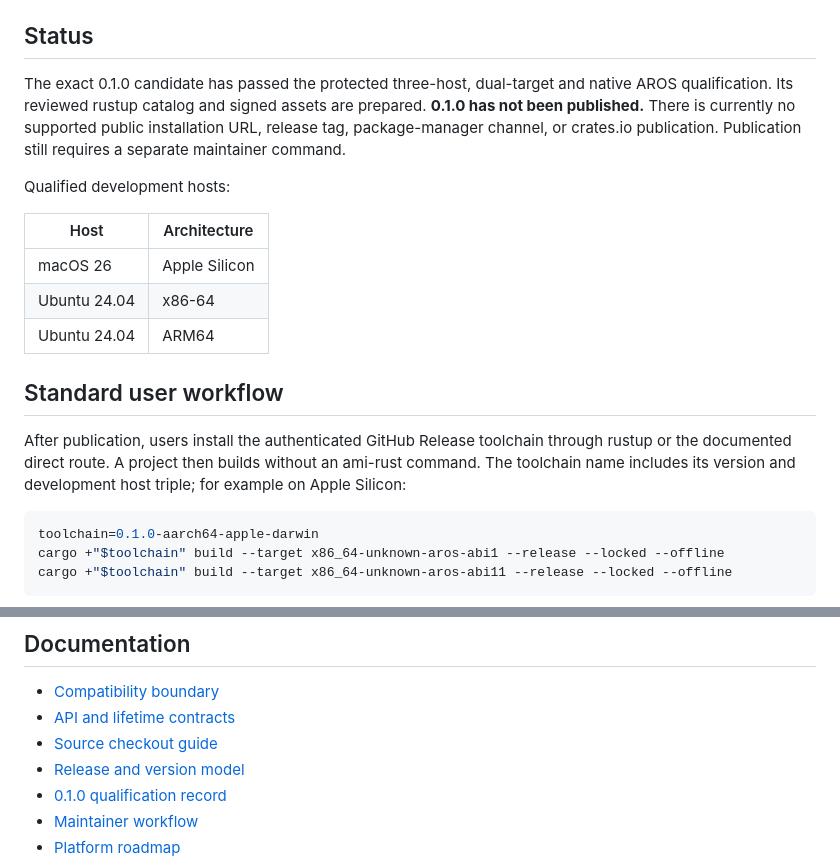
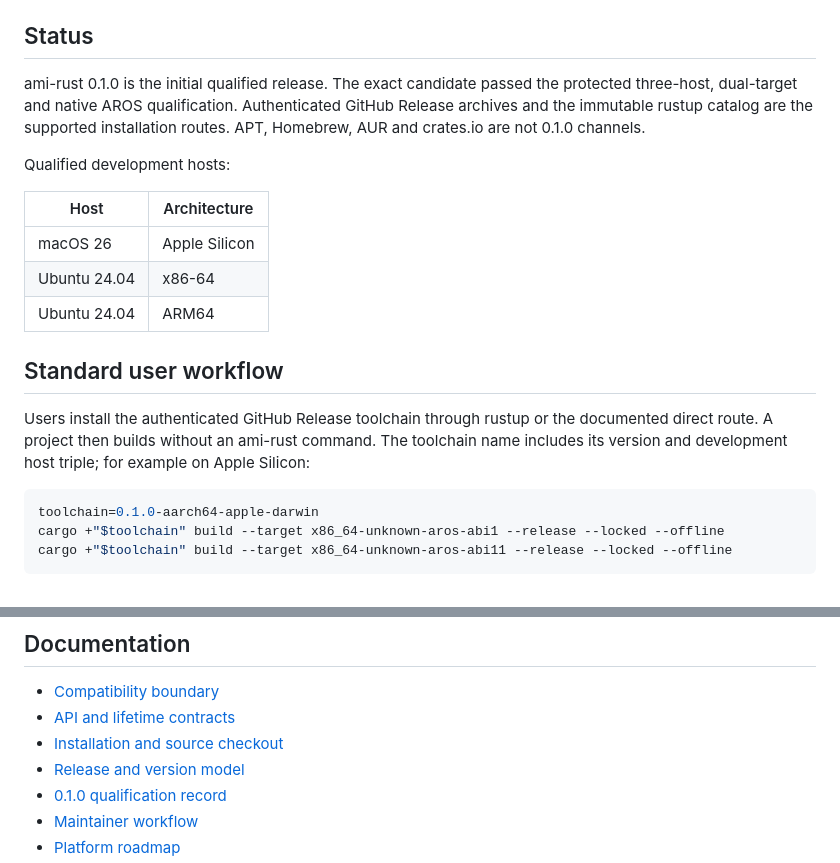
Before and after one commit to metaneutrons/ami-rust, a Markdown page: README.md, 2 parts joined by grey strips. Drawn GitHub-style.

Commit message:
docs: prepare 0.1.0 installation guide

````diff
--- a/README.md
+++ b/README.md
@@ -38,11 +38,10 @@ and native AROS-hosted rustc/Cargo/rustup are future work.
 
 ## Status
 
-The exact 0.1.0 candidate has passed the protected three-host, dual-target and
-native AROS qualification. Its reviewed rustup catalog and signed assets are
-prepared. **0.1.0 has not been published.** There is currently no supported
-public installation URL, release tag, package-manager channel, or crates.io
-publication. Publication still requires a separate maintainer command.
+ami-rust 0.1.0 is the initial qualified release. The exact candidate passed the
+protected three-host, dual-target and native AROS qualification. Authenticated
+GitHub Release archives and the immutable rustup catalog are the supported
+installation routes. APT, Homebrew, AUR and crates.io are not 0.1.0 channels.
 
 Qualified development hosts:
 
@@ -54,10 +53,10 @@ Qualified development hosts:
 
 ## Standard user workflow
 
-After publication, users install the authenticated GitHub Release toolchain
-through rustup or the documented direct route. A project then builds without
-an ami-rust command. The toolchain name includes its version and development
-host triple; for example on Apple Silicon:
+Users install the authenticated GitHub Release toolchain through rustup or the
+documented direct route. A project then builds without an ami-rust command. The
+toolchain name includes its version and development host triple; for example on
+Apple Silicon:
 
 ```sh
 toolchain=0.1.0-aarch64-apple-darwin
@@ -117,7 +116,7 @@ signing, AROS execution, and publication remain protected workflow stages.
 
 - [Compatibility boundary](docs/compatibility.md)
 - [API and lifetime contracts](docs/api.md)
-- [Source checkout guide](docs/quickstart-toolchain.md)
+- [Installation and source checkout](docs/quickstart-toolchain.md)
 - [Release and version model](docs/release-versioning.md)
 - [0.1.0 qualification record](docs/m7-qualification.md)
 - [Maintainer workflow](docs/maintainers.md)
````
Also changed, not shown: other parts of README.md (+1 -1 lines), docs/quickstart-toolchain.md (+45 -17 lines).
